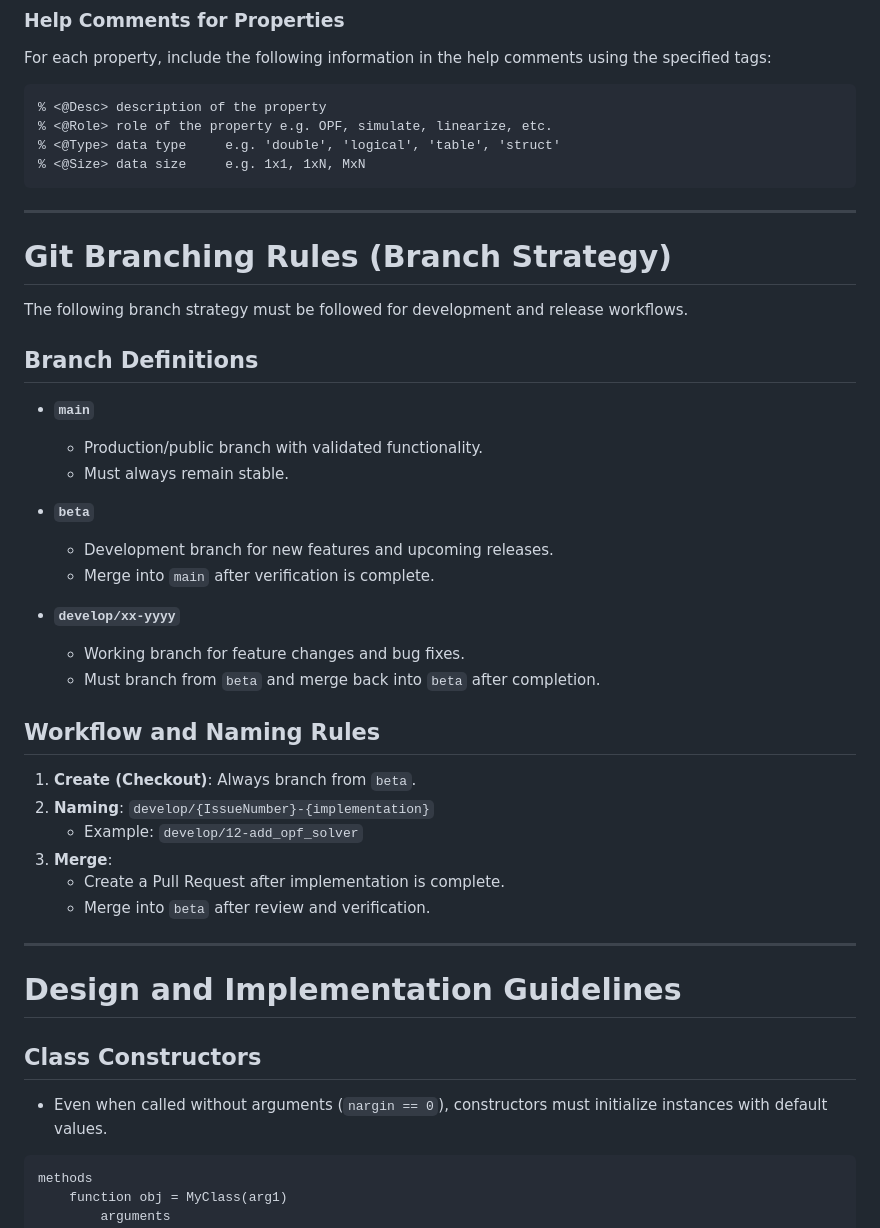
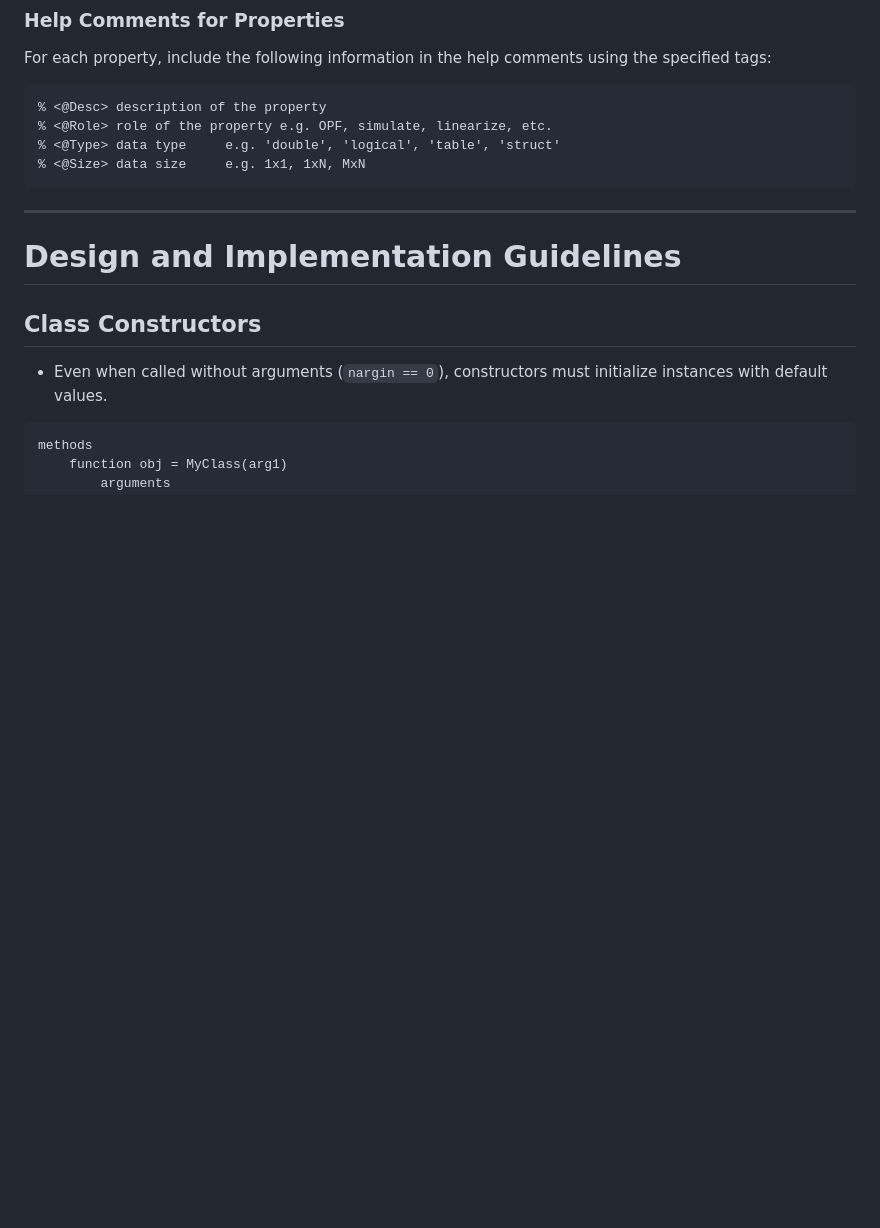
Before and after one commit to guilda-dev/guilda, a Markdown page: .github/copilot-instruction.md, the part around the change. Rendered like a GitHub page; blank space fills up the shorter version.

Commit message:
update copilot.instruction.md

````diff
--- a/.github/copilot-instruction.md
+++ b/.github/copilot-instruction.md
@@ -101,33 +101,6 @@ For each property, include the following information in the help comments using
 % <@Size> data size     e.g. 1x1, 1xN, MxN
 ```
 
-
----
-
-# Git Branching Rules (Branch Strategy)
-The following branch strategy must be followed for development and release workflows.
-
-## Branch Definitions
-- **`main`**
-  - Production/public branch with validated functionality.
-  - Must always remain stable.
-
-- **`beta`**
-  - Development branch for new features and upcoming releases.
-  - Merge into `main` after verification is complete.
-
-- **`develop/xx-yyyy`**
-  - Working branch for feature changes and bug fixes.
-  - Must branch from `beta` and merge back into `beta` after completion.
-
-## Workflow and Naming Rules
-1. **Create (Checkout)**: Always branch from `beta`.
-2. **Naming**: `develop/{IssueNumber}-{implementation}`
-   - Example: `develop/12-add_opf_solver`
-3. **Merge**:
-   - Create a Pull Request after implementation is complete.
-   - Merge into `beta` after review and verification.
-
 ---
 
 # Design and Implementation Guidelines
````
